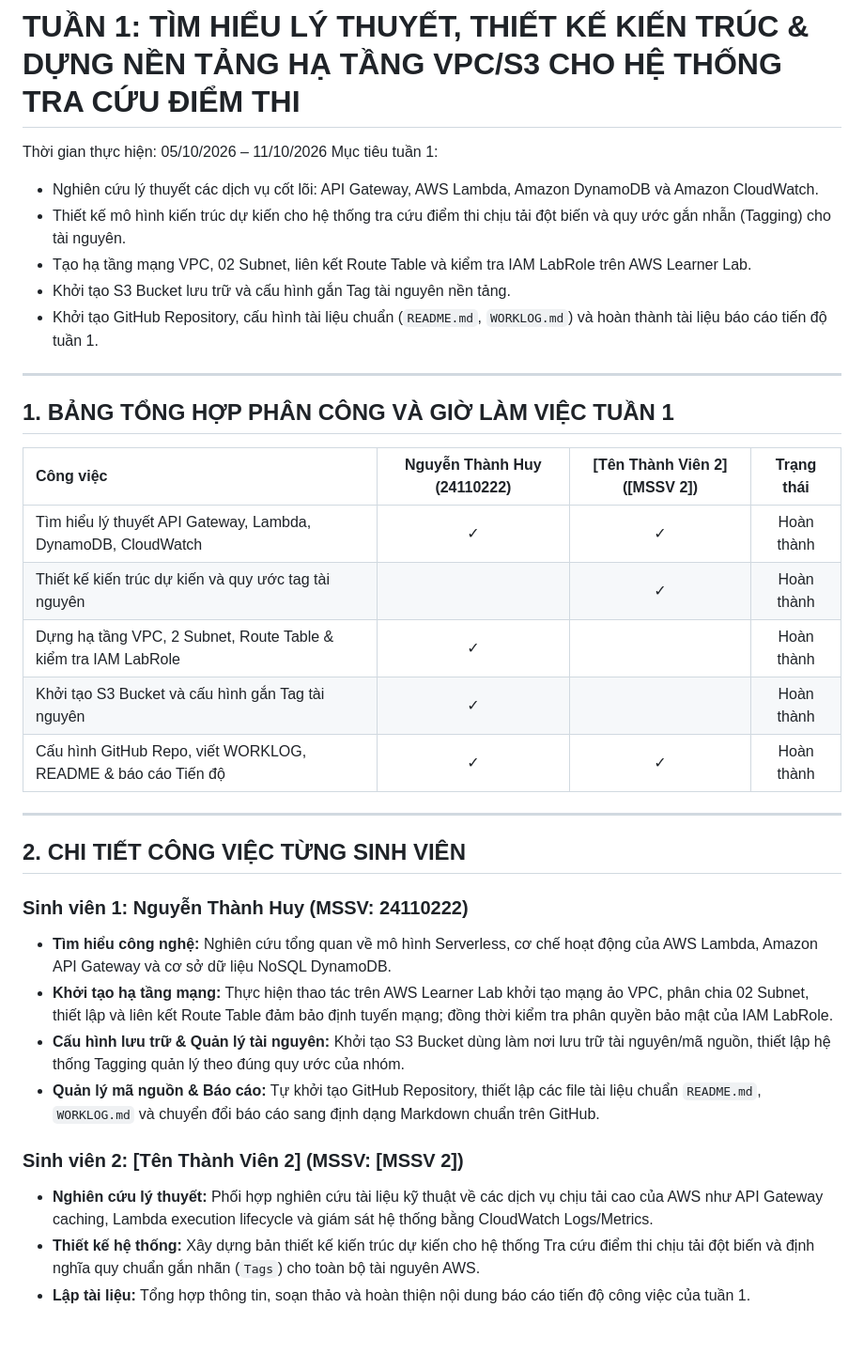
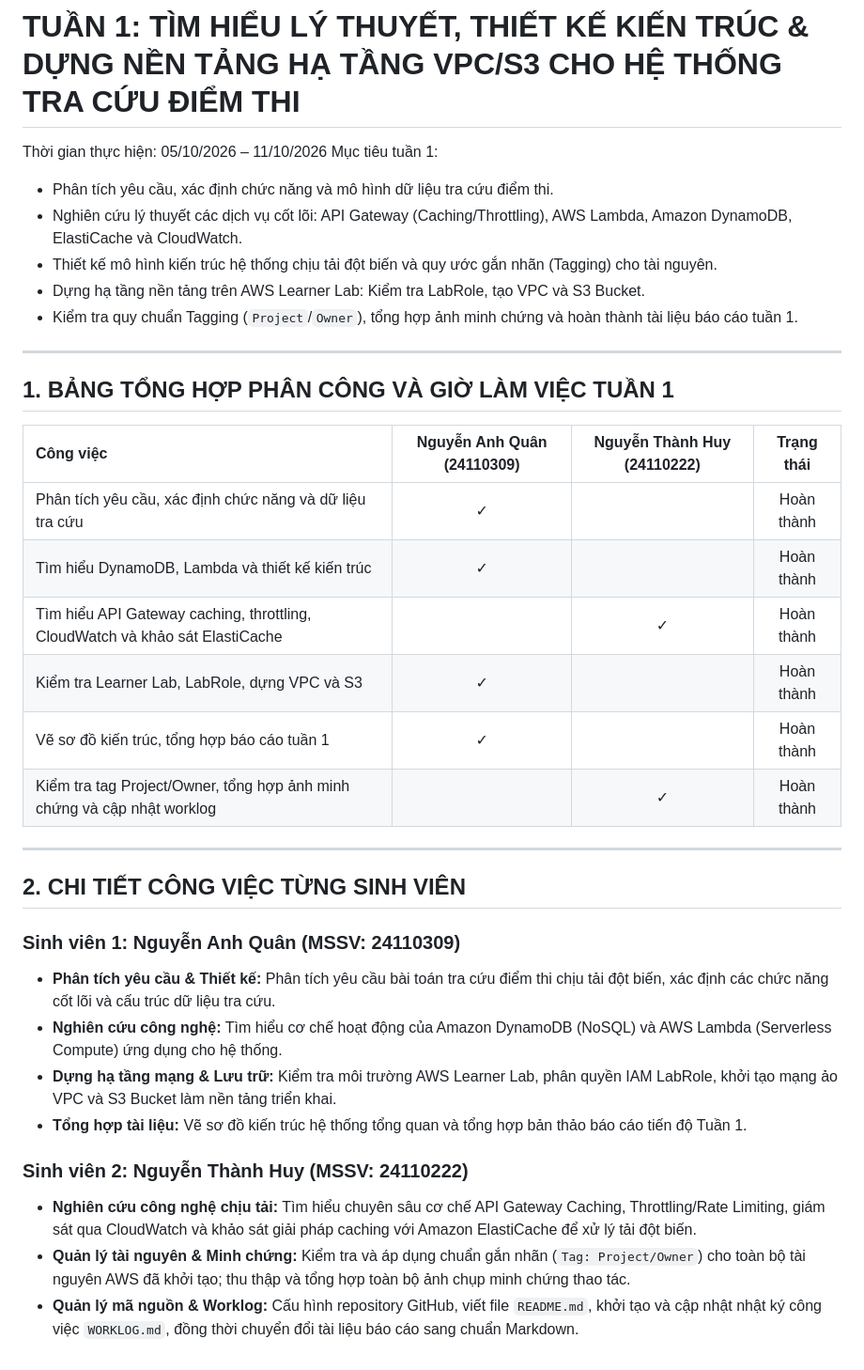
Before and after one commit to williamng252/cloud-exam-score-lookup, a Markdown page: WORKLOG.md, the part around the change. Shown at 94% size. GitHub-like rendering; blank space fills up the shorter version.

```diff
--- a/WORKLOG.md
+++ b/WORKLOG.md
@@ -3,37 +3,36 @@
 Thời gian thực hiện: 05/10/2026 – 11/10/2026
 Mục tiêu tuần 1:
 
-* Nghiên cứu lý thuyết các dịch vụ cốt lõi: API Gateway, AWS Lambda, Amazon DynamoDB và Amazon CloudWatch.
-* Thiết kế mô hình kiến trúc dự kiến cho hệ thống tra cứu điểm thi chịu tải đột biến và quy ước gắn nhẫn (Tagging) cho tài nguyên.
-* Tạo hạ tầng mạng VPC, 02 Subnet, liên kết Route Table và kiểm tra IAM LabRole trên AWS Learner Lab.
-* Khởi tạo S3 Bucket lưu trữ và cấu hình gắn Tag tài nguyên nền tảng.
-* Khởi tạo GitHub Repository, cấu hình tài liệu chuẩn (`README.md`, `WORKLOG.md`) và hoàn thành tài liệu báo cáo tiến độ tuần 1.
+* Phân tích yêu cầu, xác định chức năng và mô hình dữ liệu tra cứu điểm thi.
+* Nghiên cứu lý thuyết các dịch vụ cốt lõi: API Gateway (Caching/Throttling), AWS Lambda, Amazon DynamoDB, ElastiCache và CloudWatch.
+* Thiết kế mô hình kiến trúc hệ thống chịu tải đột biến và quy ước gắn nhãn (Tagging) cho tài nguyên.
+* Dựng hạ tầng nền tảng trên AWS Learner Lab: Kiểm tra LabRole, tạo VPC và S3 Bucket.
+* Kiểm tra quy chuẩn Tagging (`Project`/`Owner`), tổng hợp ảnh minh chứng và hoàn thành tài liệu báo cáo tuần 1.
 
 ---
 
 ## 1. BẢNG TỔNG HỢP PHÂN CÔNG VÀ GIỜ LÀM VIỆC TUẦN 1
 
-| Công việc | Nguyễn Thành Huy (24110222) | [Tên Thành Viên 2] ([MSSV 2]) | Trạng thái |
+| Công việc | Nguyễn Anh Quân (24110309) | Nguyễn Thành Huy (24110222) | Trạng thái |
 | :--- | :---: | :---: | :---: |
-| Tìm hiểu lý thuyết API Gateway, Lambda, DynamoDB, CloudWatch | ✓ | ✓ | Hoàn thành |
-| Thiết kế kiến trúc dự kiến và quy ước tag tài nguyên | | ✓ | Hoàn thành |
-| Dựng hạ tầng VPC, 2 Subnet, Route Table & kiểm tra IAM LabRole | ✓ | | Hoàn thành |
-| Khởi tạo S3 Bucket và cấu hình gắn Tag tài nguyên | ✓ | | Hoàn thành |
-| Cấu hình GitHub Repo, viết WORKLOG, README & báo cáo Tiến độ | ✓ | ✓ | Hoàn thành |
+| Phân tích yêu cầu, xác định chức năng và dữ liệu tra cứu | ✓ | | Hoàn thành |
+| Tìm hiểu DynamoDB, Lambda và thiết kế kiến trúc | ✓ | | Hoàn thành |
+| Tìm hiểu API Gateway caching, throttling, CloudWatch và khảo sát ElastiCache | | ✓ | Hoàn thành |
+| Kiểm tra Learner Lab, LabRole, dựng VPC và S3 | ✓ | | Hoàn thành |
+| Vẽ sơ đồ kiến trúc, tổng hợp báo cáo tuần 1 | ✓ | | Hoàn thành |
+| Kiểm tra tag Project/Owner, tổng hợp ảnh minh chứng và cập nhật worklog | | ✓ | Hoàn thành |
 
 ---
 
 ## 2. CHI TIẾT CÔNG VIỆC TỪNG SINH VIÊN
 
-### Sinh viên 1: Nguyễn Thành Huy (MSSV: 24110222)
+### Sinh viên 1: Nguyễn Anh Quân (MSSV: 24110309)
+* **Phân tích yêu cầu & Thiết kế:** Phân tích yêu cầu bài toán tra cứu điểm thi chịu tải đột biến, xác định các chức năng cốt lõi và cấu trúc dữ liệu tra cứu.
+* **Nghiên cứu công nghệ:** Tìm hiểu cơ chế hoạt động của Amazon DynamoDB (NoSQL) và AWS Lambda (Serverless Compute) ứng dụng cho hệ thống.
+* **Dựng hạ tầng mạng & Lưu trữ:** Kiểm tra môi trường AWS Learner Lab, phân quyền IAM LabRole, khởi tạo mạng ảo VPC và S3 Bucket làm nền tảng triển khai.
+* **Tổng hợp tài liệu:** Vẽ sơ đồ kiến trúc hệ thống tổng quan và tổng hợp bản thảo báo cáo tiến độ Tuần 1.
 
-* **Tìm hiểu công nghệ:** Nghiên cứu tổng quan về mô hình Serverless, cơ chế hoạt động của AWS Lambda, Amazon API Gateway và cơ sở dữ liệu NoSQL DynamoDB.
-* **Khởi tạo hạ tầng mạng:** Thực hiện thao tác trên AWS Learner Lab khởi tạo mạng ảo VPC, phân chia 02 Subnet, thiết lập và liên kết Route Table đảm bảo định tuyến mạng; đồng thời kiểm tra phân quyền bảo mật của IAM LabRole.
-* **Cấu hình lưu trữ & Quản lý tài nguyên:** Khởi tạo S3 Bucket dùng làm nơi lưu trữ tài nguyên/mã nguồn, thiết lập hệ thống Tagging quản lý theo đúng quy ước của nhóm.
-* **Quản lý mã nguồn & Báo cáo:** Tự khởi tạo GitHub Repository, thiết lập các file tài liệu chuẩn `README.md`, `WORKLOG.md` và chuyển đổi báo cáo sang định dạng Markdown chuẩn trên GitHub.
-
-### Sinh viên 2: [Tên Thành Viên 2] (MSSV: [MSSV 2])
-
-* **Nghiên cứu lý thuyết:** Phối hợp nghiên cứu tài liệu kỹ thuật về các dịch vụ chịu tải cao của AWS như API Gateway caching, Lambda execution lifecycle và giám sát hệ thống bằng CloudWatch Logs/Metrics.
-* **Thiết kế hệ thống:** Xây dựng bản thiết kế kiến trúc dự kiến cho hệ thống Tra cứu điểm thi chịu tải đột biến và định nghĩa quy chuẩn gắn nhãn (`Tags`) cho toàn bộ tài nguyên AWS.
-* **Lập tài liệu:** Tổng hợp thông tin, soạn thảo và hoàn thiện nội dung báo cáo tiến độ công việc của tuần 1.
+### Sinh viên 2: Nguyễn Thành Huy (MSSV: 24110222)
+* **Nghiên cứu công nghệ chịu tải:** Tìm hiểu chuyên sâu cơ chế API Gateway Caching, Throttling/Rate Limiting, giám sát qua CloudWatch và khảo sát giải pháp caching với Amazon ElastiCache để xử lý tải đột biến.
+* **Quản lý tài nguyên & Minh chứng:** Kiểm tra và áp dụng chuẩn gắn nhãn (`Tag: Project/Owner`) cho toàn bộ tài nguyên AWS đã khởi tạo; thu thập và tổng hợp toàn bộ ảnh chụp minh chứng thao tác.
+* **Quản lý mã nguồn & Worklog:** Cấu hình repository GitHub, viết file `README.md`, khởi tạo và cập nhật nhật ký công việc `WORKLOG.md`, đồng thời chuyển đổi tài liệu báo cáo sang chuẩn Markdown.
```
